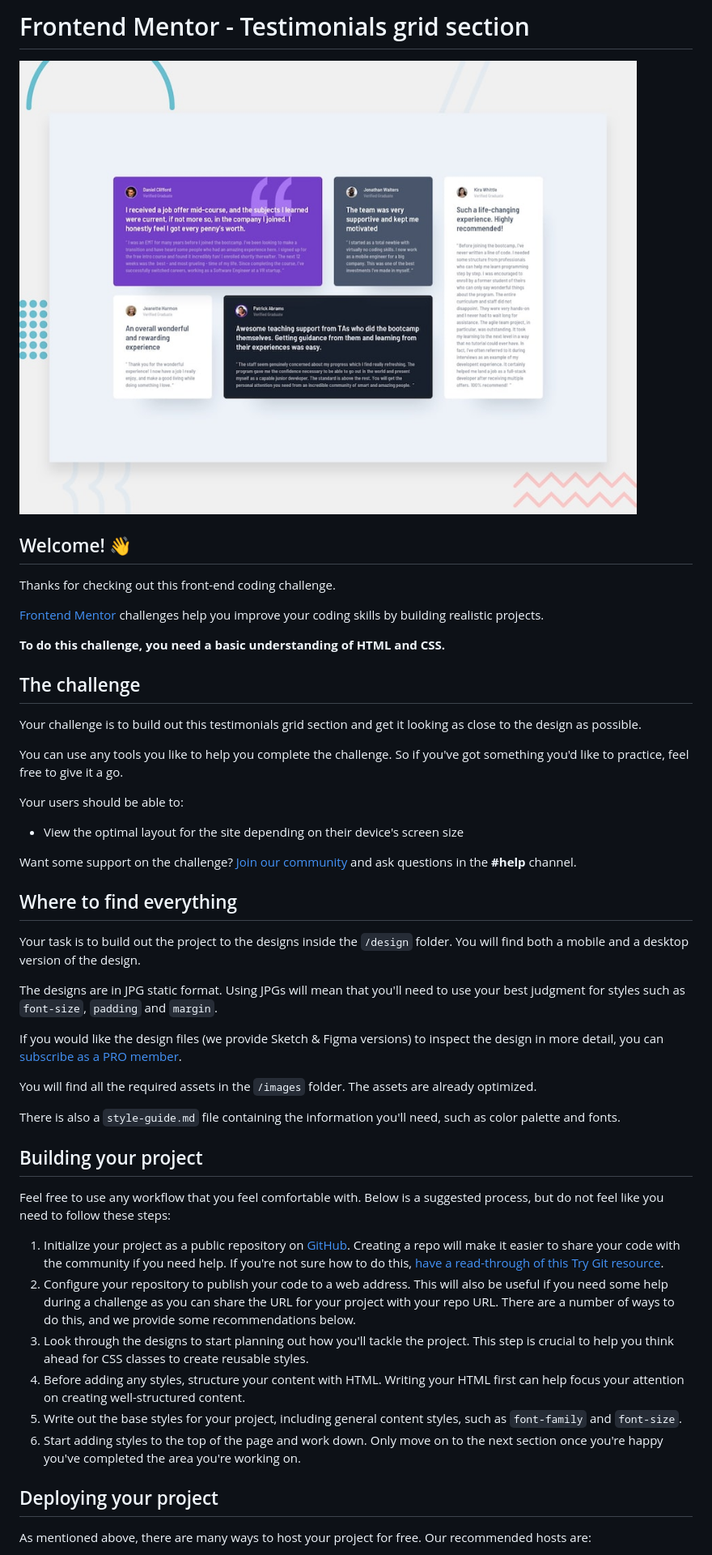
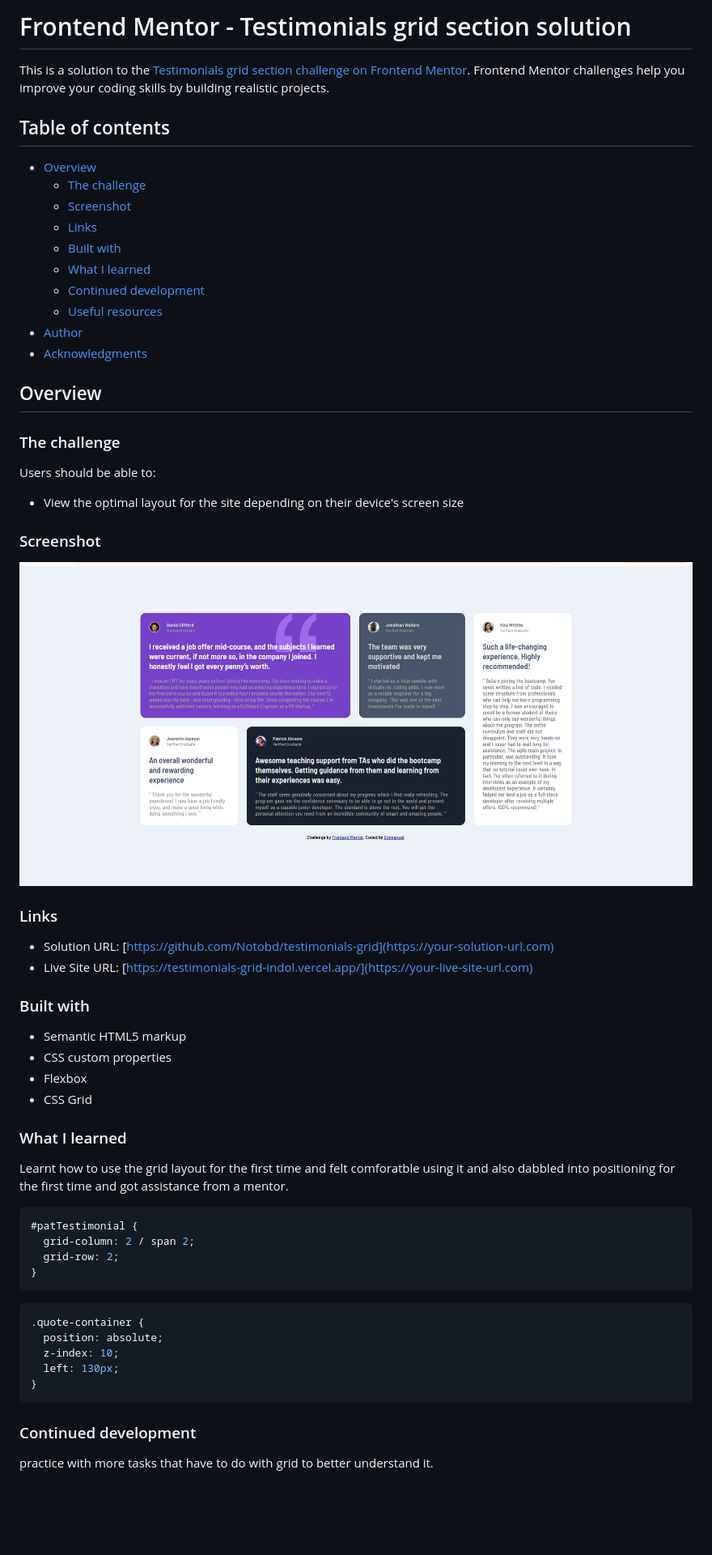
Before and after one commit to Notobd/testimonials-grid, a Markdown page: README.md, the part around the change printed below. Shown: that part at 81% size. Rendered like a GitHub page; pictures changed too: images/Screenshot.png (added); blank space fills up the shorter version.

````diff
--- a/README.md
+++ b/README.md
@@ -1,51 +1,64 @@
-# Frontend Mentor - Testimonials grid section
+# Frontend Mentor - Testimonials grid section solution
 
-![Design preview for the Testimonials grid section coding challenge](./design/desktop-preview.jpg)
+This is a solution to the [Testimonials grid section challenge on Frontend Mentor](https://www.frontendmentor.io/challenges/testimonials-grid-section-Nnw6J7Un7). Frontend Mentor challenges help you improve your coding skills by building realistic projects.
 
-## Welcome! 👋
+## Table of contents
 
-Thanks for checking out this front-end coding challenge.
+- [Overview](#overview)
+  - [The challenge](#the-challenge)
+  - [Screenshot](#screenshot)
+  - [Links](#links)
+  - [Built with](#built-with)
+  - [What I learned](#what-i-learned)
+  - [Continued development](#continued-development)
+  - [Useful resources](#useful-resources)
+- [Author](#author)
+- [Acknowledgments](#acknowledgments)
 
-[Frontend Mentor](https://www.frontendmentor.io) challenges help you improve your coding skills by building realistic projects.
+## Overview
 
-**To do this challenge, you need a basic understanding of HTML and CSS.**
+### The challenge
 
-## The challenge
-
-Your challenge is to build out this testimonials grid section and get it looking as close to the design as possible.
-
-You can use any tools you like to help you complete the challenge. So if you've got something you'd like to practice, feel free to give it a go.
-
-Your users should be able to:
+Users should be able to:
 
 - View the optimal layout for the site depending on their device's screen size
 
-Want some support on the challenge? [Join our community](https://www.frontendmentor.io/community) and ask questions in the **#help** channel.
+### Screenshot
 
-## Where to find everything
+![](./images/Screenshot.png)
 
-Your task is to build out the project to the designs inside the `/design` folder. You will find both a mobile and a desktop version of the design.
+### Links
 
-The designs are in JPG static format. Using JPGs will mean that you'll need to use your best judgment for styles such as `font-size`, `padding` and `margin`.
+- Solution URL: [https://github.com/Notobd/testimonials-grid](https://your-solution-url.com)
+- Live Site URL: [https://testimonials-grid-indol.vercel.app/](https://your-live-site-url.com)
 
-If you would like the design files (we provide Sketch & Figma versions) to inspect the design in more detail, you can [subscribe as a PRO member](https://www.frontendmentor.io/pro).
+### Built with
 
-You will find all the required assets in the `/images` folder. The assets are already optimized.
+- Semantic HTML5 markup
+- CSS custom properties
+- Flexbox
+- CSS Grid
 
-There is also a `style-guide.md` file containing the information you'll need, such as color palette and fonts.
+### What I learned
 
-## Building your project
+Learnt how to use the grid layout for the first time and felt comforatble using it and also dabbled into positioning for the first time and got assistance from a mentor.
 
-Feel free to use any workflow that you feel comfortable with. Below is a suggested process, but do not feel like you need to follow these steps:
+```css
+#patTestimonial {
+  grid-column: 2 / span 2;
+  grid-row: 2;
+}
+```
 
-1. Initialize your project as a public repository on [GitHub](https://github.com/). Creating a repo will make it easier to share your code with the community if you need help. If you're not sure how to do this, [have a read-through of this Try Git resource](https://try.github.io/).
-2. Configure your repository to publish your code to a web address. This will also be useful if you need some help during a challenge as you can share the URL for your project with your repo URL. There are a number of ways to do this, and we provide some recommendations below.
-3. Look through the designs to start planning out how you'll tackle the project. This step is crucial to help you think ahead for CSS classes to create reusable styles.
-4. Before adding any styles, structure your content with HTML. Writing your HTML first can help focus your attention on creating well-structured content.
-5. Write out the base styles for your project, including general content styles, such as `font-family` and `font-size`.
-6. Start adding styles to the top of the page and work down. Only move on to the next section once you're happy you've completed the area you're working on.
+```css
+.quote-container {
+  position: absolute;
+  z-index: 10;
+  left: 130px;
+}
+```
 
-## Deploying your project
+### Continued development
 
-As mentioned above, there are many ways to host your project for free. Our recommended hosts are:
+practice with more tasks that have to do with grid to better understand it.
 
````
Also changed, not shown: other parts of README.md (+7 -35 lines), README-template.md (deleted, +0 -110 lines), 2 other files.
